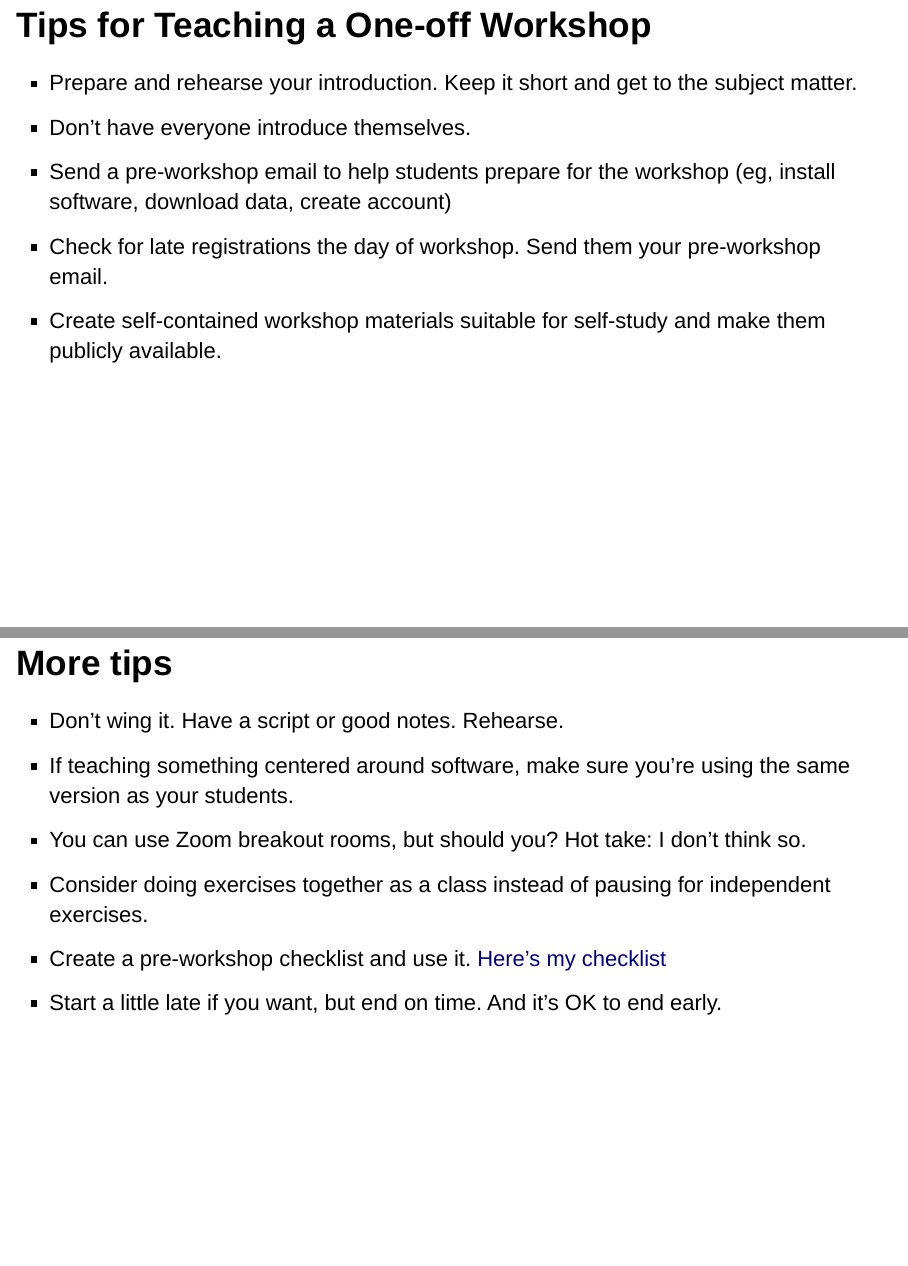
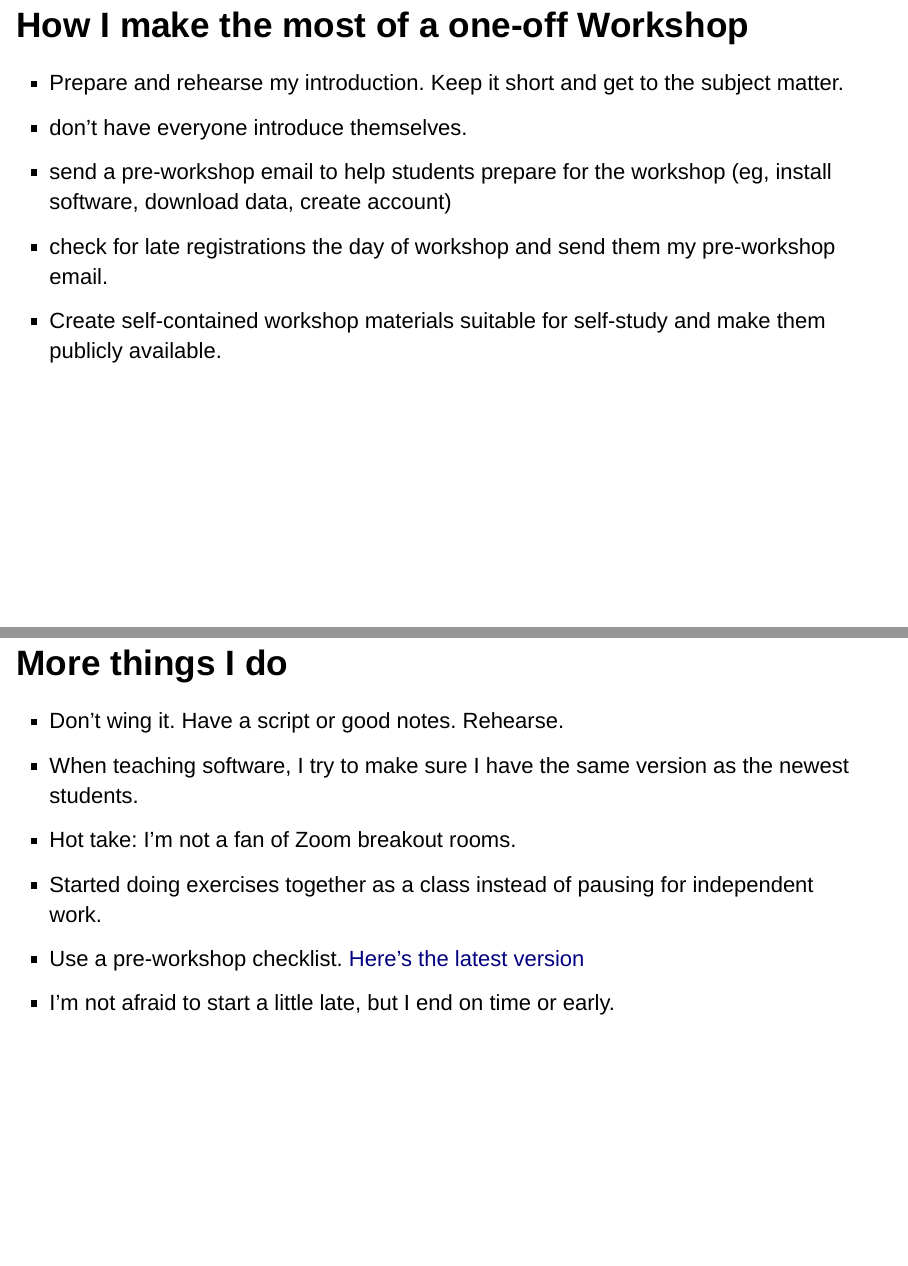
Before and after one commit to clayford/ltt_lightning_talk, an R Markdown document (ltt_lightning_talk.Rmd): pages 4 and 5 of 6, joined at a grey line. Rendered offline with R 4.5, knitr and Pandoc, with nearby package versions; drawn as Slidy slides in place of the format the file asks for.

Commit message:
language tweaks

```diff
--- a/ltt_lightning_talk.Rmd
+++ b/ltt_lightning_talk.Rmd
@@ -27,22 +27,22 @@ knitr::opts_chunk$set(echo = FALSE)
 >- The teacher-student dynamic isn’t there. The “students” are sometimes faculty, staff, colleagues or community members.
 >- People can just leave, drop off Zoom, or not show at all.
 
-## Tips for Teaching a One-off Workshop
+## How I make the most of a one-off Workshop
 
->- Prepare and rehearse your introduction. Keep it short and get to the subject matter.
->- Don’t have everyone introduce themselves.
->- Send a pre-workshop email to help students prepare for the workshop (eg, install software, download data, create account)
->- Check for late registrations the day of workshop. Send them your pre-workshop email.
+>- Prepare and rehearse my introduction. Keep it short and get to the subject matter.
+>- don’t have everyone introduce themselves.
+>- send a pre-workshop email to help students prepare for the workshop (eg, install software, download data, create account)
+>- check for late registrations the day of workshop and send them my pre-workshop email.
 >- Create self-contained workshop materials suitable for self-study and make them publicly available.
 
-## More tips
+## More things I do
 
 >- Don't wing it. Have a script or good notes. Rehearse.
->- If teaching something centered around software, make sure you're using the same version as your students.
->- You can use Zoom breakout rooms, but should you? Hot take: I don't think so.
->- Consider doing exercises together as a class instead of pausing for independent exercises.
->- Create a pre-workshop checklist and use it. [Here's my checklist](https://github.com/clayford/workshop_checklist/blob/main/README.md)
->- Start a little late if you want, but end on time. And it's OK to end early.
+>- When teaching software, I try to make sure I have the same version as the newest students.
+>- Hot take: I'm not a fan of Zoom breakout rooms.
+>- Started doing exercises together as a class instead of pausing for independent work.
+>- Use a pre-workshop checklist. [Here's the latest version](https://github.com/clayford/workshop_checklist/blob/main/README.md)
+>- I'm not afraid to start a little late, but I end on time or early.
 
 ## Done!
 
```
Also changed, not shown: ltt_lightning_talk.Rmd (2 more changed lines), 1 other file.
